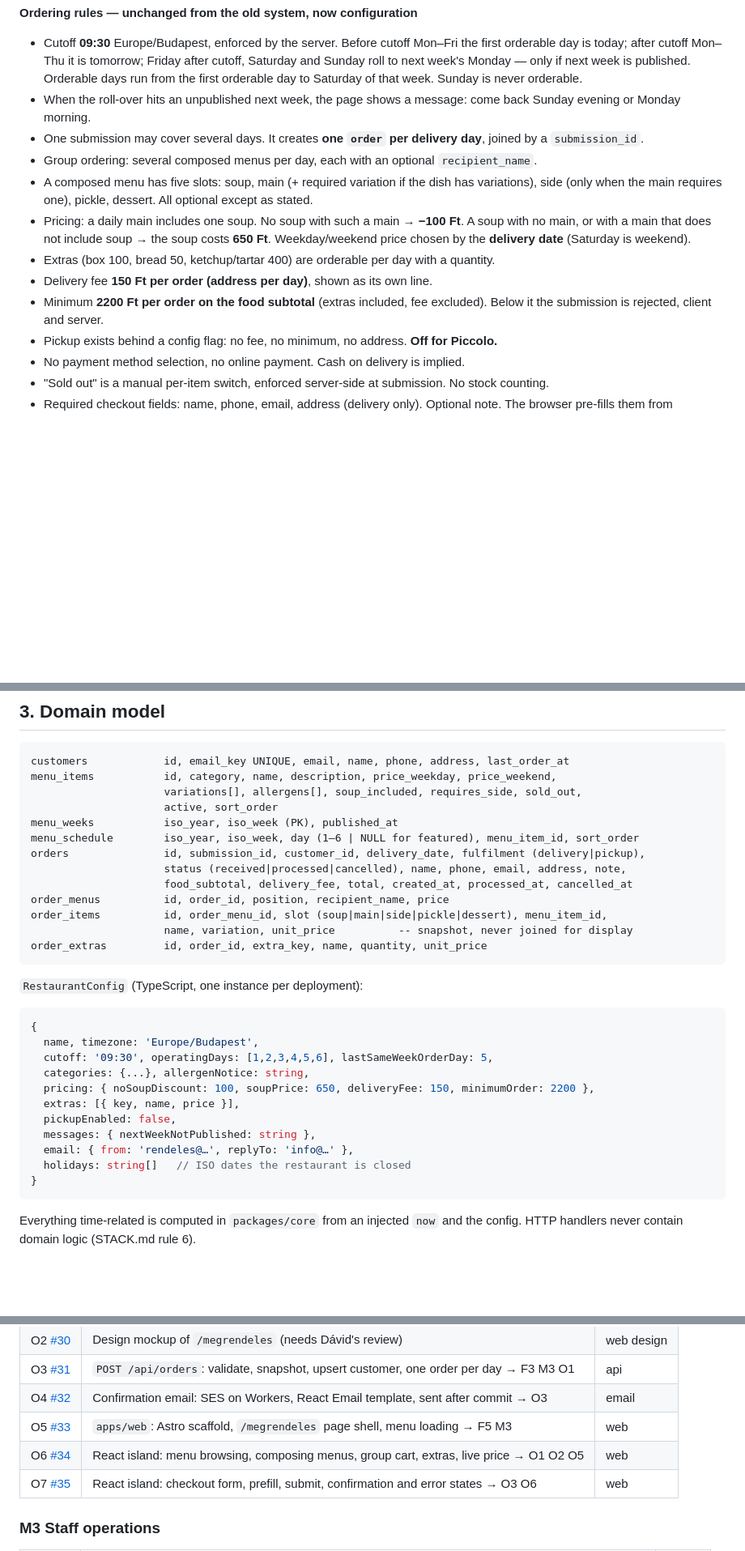
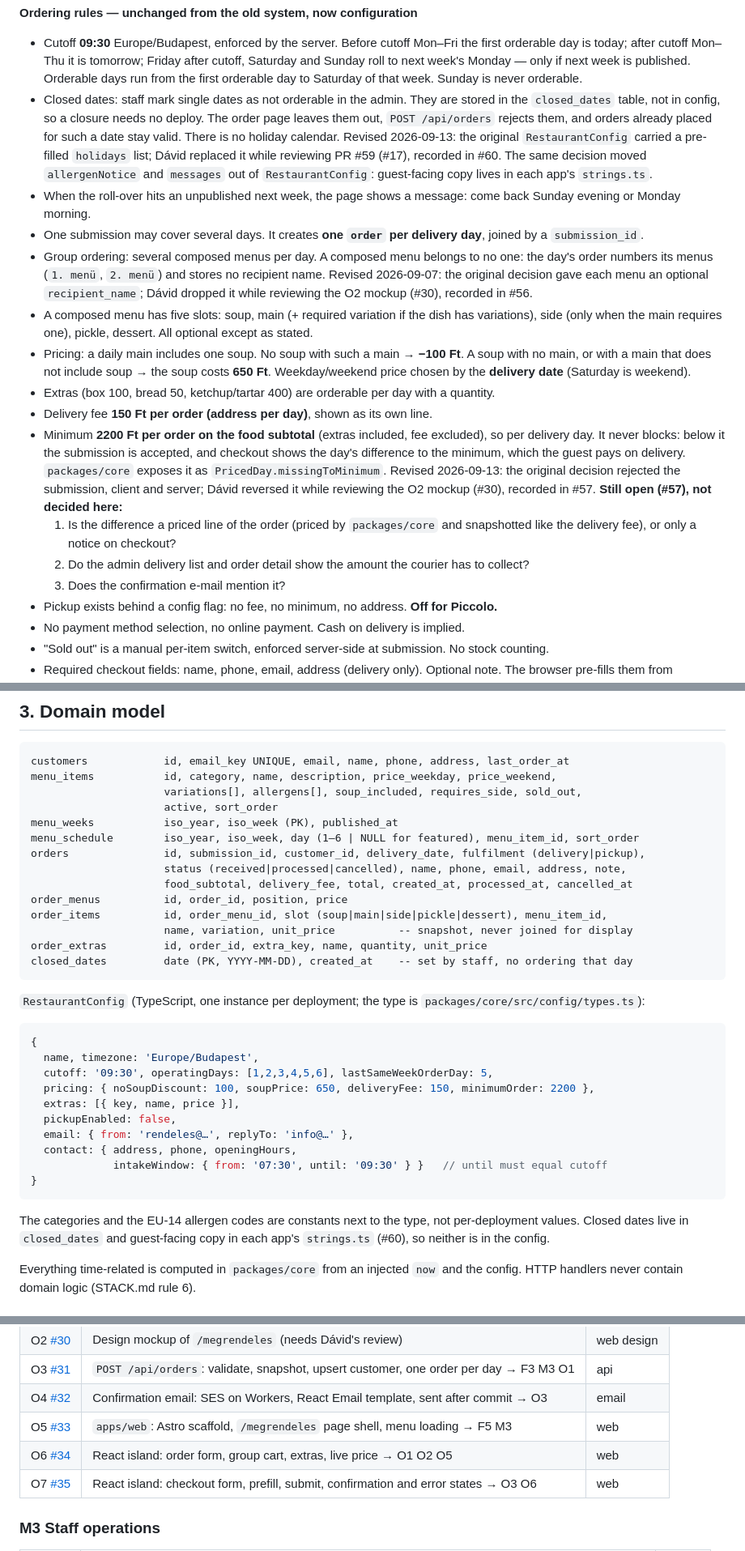
Before and after one commit to landorid/piccoloetterem.hu, a Markdown page: docs/PLAN.md, 3 parts joined by grey strips. Shown at 81% size. Rendered like a GitHub page; blank space fills up the shorter version.

Commit message:
docs: record the decisions from #56, #57, #58, #60 in PLAN.md
- #56: a composed menu has no recipient name (§2 group ordering, §3 order_menus).
- #57: the 2200 Ft minimum never blocks; its three open questions stay open (§2).
- #58: /megrendeles no longer lists the weekly menu (§1, §5 O6 row); allergen chips stay on the
  order page (§2 Menu); the menu page's release and route stay open.
- #60: closed dates replace the holiday calendar (§2, §3 closed_dates); §3 RestaurantConfig
  matches packages/core/src/config/types.ts; STACK.md §5 checklist drops ünnepnaptár.
- #24: the permanent menu is saved with one PUT /api/admin/menu/items (§2 Menu).

Co-Authored-By: Claude Opus 5.5 <noreply@anthropic.com>

````diff
--- a/docs/PLAN.md
+++ b/docs/PLAN.md
@@ -68,11 +73,21 @@ Every item below was an explicit decision. Do not reopen them inside an issue; o
   orderable day is today; after cutoff Mon–Thu it is tomorrow; Friday after cutoff, Saturday and
   Sunday roll to next week's Monday — only if next week is published. Orderable days run from the
   first orderable day to Saturday of that week. Sunday is never orderable.
+- Closed dates: staff mark single dates as not orderable in the admin. They are stored in the
+  `closed_dates` table, not in config, so a closure needs no deploy. The order page leaves them
+  out, `POST /api/orders` rejects them, and orders already placed for such a date stay valid.
+  There is no holiday calendar. Revised 2026-09-13: the original `RestaurantConfig` carried a
+  pre-filled `holidays` list; Dávid replaced it while reviewing PR #59 (#17), recorded in #60. The
+  same decision moved `allergenNotice` and `messages` out of `RestaurantConfig`: guest-facing copy
+  lives in each app's `strings.ts`.
 - When the roll-over hits an unpublished next week, the page shows a message: come back Sunday
   evening or Monday morning.
 - One submission may cover several days. It creates **one `order` per delivery day**, joined by a
   `submission_id`.
-- Group ordering: several composed menus per day, each with an optional `recipient_name`.
+- Group ordering: several composed menus per day. A composed menu belongs to no one: the day's
+  order numbers its menus (`1. menü`, `2. menü`) and stores no recipient name. Revised
+  2026-09-07: the original decision gave each menu an optional `recipient_name`; Dávid dropped it
+  while reviewing the O2 mockup (#30), recorded in #56.
 - A composed menu has five slots: soup, main (+ required variation if the dish has variations),
   side (only when the main requires one), pickle, dessert. All optional except as stated.
 - Pricing: a daily main includes one soup. No soup with such a main → **−100 Ft**. A soup with no
@@ -80,8 +95,16 @@ Every item below was an explicit decision. Do not reopen them inside an issue; o
   price chosen by the **delivery date** (Saturday is weekend).
 - Extras (box 100, bread 50, ketchup/tartar 400) are orderable per day with a quantity.
 - Delivery fee **150 Ft per order (address per day)**, shown as its own line.
-- Minimum **2200 Ft per order on the food subtotal** (extras included, fee excluded). Below it the
-  submission is rejected, client and server.
+- Minimum **2200 Ft per order on the food subtotal** (extras included, fee excluded), so per
+  delivery day. It never blocks: below it the submission is accepted, and checkout shows the
+  day's difference to the minimum, which the guest pays on delivery. `packages/core` exposes it
+  as `PricedDay.missingToMinimum`. Revised 2026-09-13: the original decision rejected the
+  submission, client and server; Dávid reversed it while reviewing the O2 mockup (#30), recorded
+  in #57. **Still open (#57), not decided here:**
+  1. Is the difference a priced line of the order (priced by `packages/core` and snapshotted like
+     the delivery fee), or only a notice on checkout?
+  2. Do the admin delivery list and order detail show the amount the courier has to collect?
+  3. Does the confirmation e-mail mention it?
 - Pickup exists behind a config flag: no fee, no minimum, no address. **Off for Piccolo.**
 - No payment method selection, no online payment. Cash on delivery is implied.
 - "Sold out" is a manual per-item switch, enforced server-side at submission. No stock counting.
@@ -126,27 +154,32 @@ menu_schedule        iso_year, iso_week, day (1–6 | NULL for featured), menu_i
 orders               id, submission_id, customer_id, delivery_date, fulfilment (delivery|pickup),
                      status (received|processed|cancelled), name, phone, email, address, note,
                      food_subtotal, delivery_fee, total, created_at, processed_at, cancelled_at
-order_menus          id, order_id, position, recipient_name, price
+order_menus          id, order_id, position, price
 order_items          id, order_menu_id, slot (soup|main|side|pickle|dessert), menu_item_id,
                      name, variation, unit_price          -- snapshot, never joined for display
 order_extras         id, order_id, extra_key, name, quantity, unit_price
+closed_dates         date (PK, YYYY-MM-DD), created_at    -- set by staff, no ordering that day
 ```
 
-`RestaurantConfig` (TypeScript, one instance per deployment):
+`RestaurantConfig` (TypeScript, one instance per deployment; the type is
+`packages/core/src/config/types.ts`):
 
 ```ts
 {
   name, timezone: 'Europe/Budapest',
   cutoff: '09:30', operatingDays: [1,2,3,4,5,6], lastSameWeekOrderDay: 5,
-  categories: {...}, allergenNotice: string,
   pricing: { noSoupDiscount: 100, soupPrice: 650, deliveryFee: 150, minimumOrder: 2200 },
   extras: [{ key, name, price }],
   pickupEnabled: false,
-  messages: { nextWeekNotPublished: string },
   email: { from: 'rendeles@…', replyTo: 'info@…' },
-  holidays: string[]   // ISO dates the restaurant is closed
+  contact: { address, phone, openingHours,
+             intakeWindow: { from: '07:30', until: '09:30' } }   // until must equal cutoff
 }
 ```
+
+The categories and the EU-14 allergen codes are constants next to the type, not per-deployment
+values. Closed dates live in `closed_dates` and guest-facing copy in each app's `strings.ts`
+(#60), so neither is in the config.
 
 Everything time-related is computed in `packages/core` from an injected `now` and the config.
 HTTP handlers never contain domain logic (STACK.md rule 6).
@@ -201,7 +234,7 @@ Strict order. Each issue is one agent session. `→` marks blockers. Issues live
 | O3 [#31](https://github.com/landorid/piccoloetterem.hu/issues/31) | `POST /api/orders`: validate, snapshot, upsert customer, one order per day → F3 M3 O1 | api |
 | O4 [#32](https://github.com/landorid/piccoloetterem.hu/issues/32) | Confirmation email: SES on Workers, React Email template, sent after commit → O3 | email |
 | O5 [#33](https://github.com/landorid/piccoloetterem.hu/issues/33) | `apps/web`: Astro scaffold, `/megrendeles` page shell, menu loading → F5 M3 | web |
-| O6 [#34](https://github.com/landorid/piccoloetterem.hu/issues/34) | React island: menu browsing, composing menus, group cart, extras, live price → O1 O2 O5 | web |
+| O6 [#34](https://github.com/landorid/piccoloetterem.hu/issues/34) | React island: order form, group cart, extras, live price → O1 O2 O5 | web |
 | O7 [#35](https://github.com/landorid/piccoloetterem.hu/issues/35) | React island: checkout form, prefill, submit, confirmation and error states → O3 O6 | web |
 
 ### M3 Staff operations
````
Also changed, not shown: other parts of docs/PLAN.md (+12 -2 lines), docs/STACK.md (+3 -1 lines).
